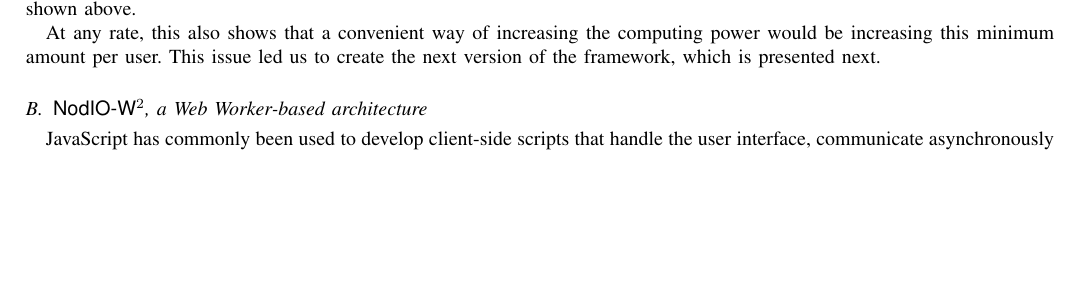
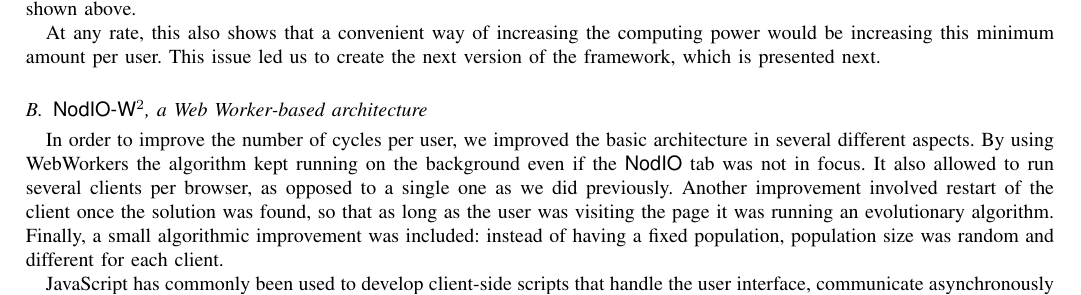
Before and after one commit to JJ/modeling-volunteer-computing, a LaTeX paper (volunteer-clouds-ieee-ci-si.tex): part of page 7 of 9, cut so that both start at the same text, the shorter picture padded with empty space. Compiled offline with pdfLaTeX.

Commit message:
Added intro to Nodio-WW section
Please @mariosky check that it is correct.

```diff
--- a/volunteer-clouds-ieee-ci-si.tex
+++ b/volunteer-clouds-ieee-ci-si.tex
@@ -729,6 +729,17 @@ presented next.
 
 \subsection{{\sf NodIO-W$^2$}, a Web Worker-based architecture}
 
+In order to improve the number of cycles per user, we improved the
+basic architecture in several different aspects. By using WebWorkers
+the algorithm kept running on the background even if the {\sf NodIO}
+tab was not in focus. It also allowed to run several clients per
+browser, as opposed to a single one as we did previously. Another
+improvement involved restart of the client once the solution was
+found, so that as long as the user was visiting the page it was
+running an evolutionary algorithm. Finally, a small algorithmic
+improvement was included: instead of having a fixed population,
+population size was random and different for each client.
+
 JavaScript has commonly been used to develop client-side scripts
 that handle the user interface, communicate asynchronously with servers and
 update the content that is displayed \cite{flanagan2006javascript}.
```
